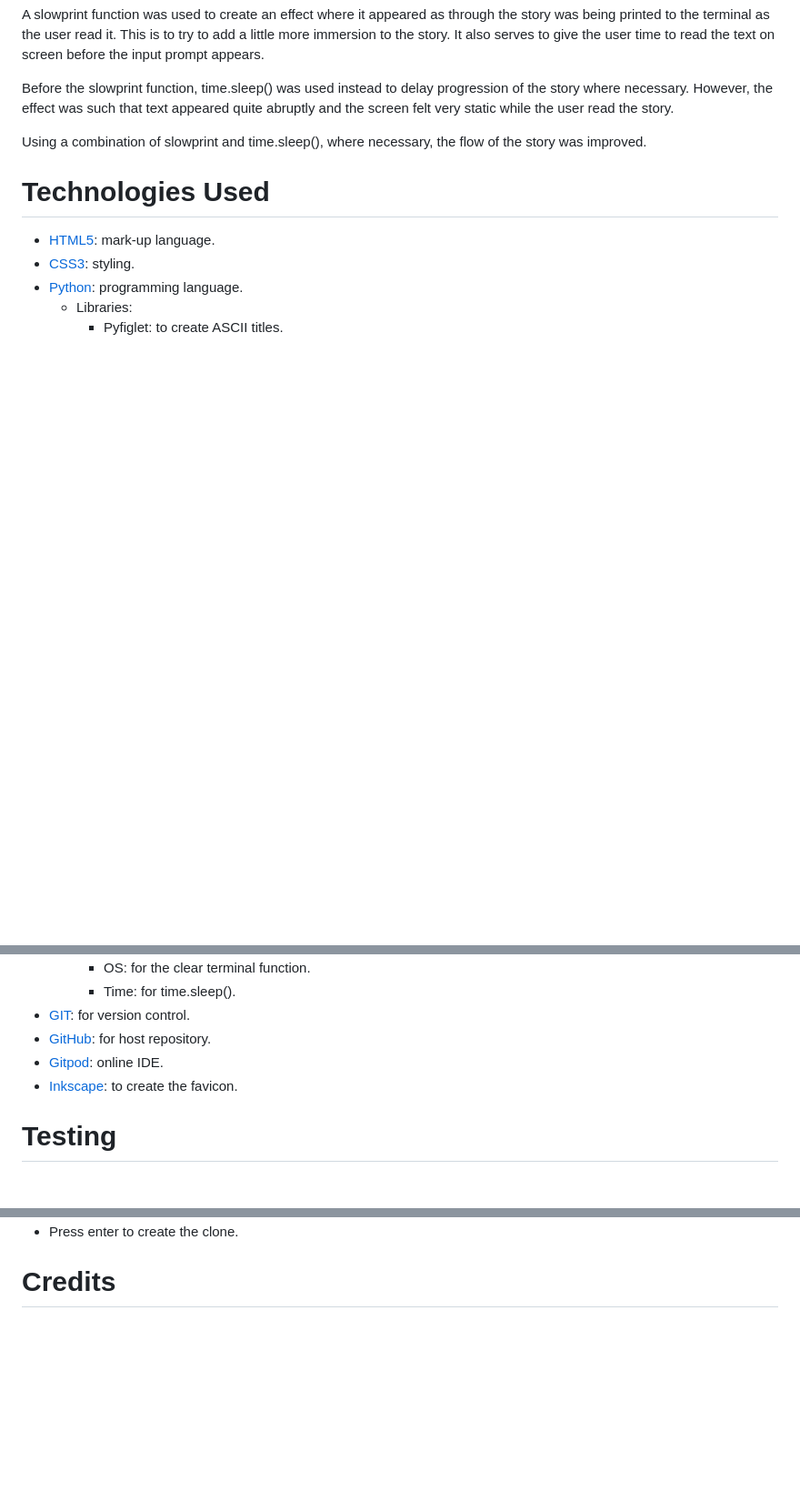
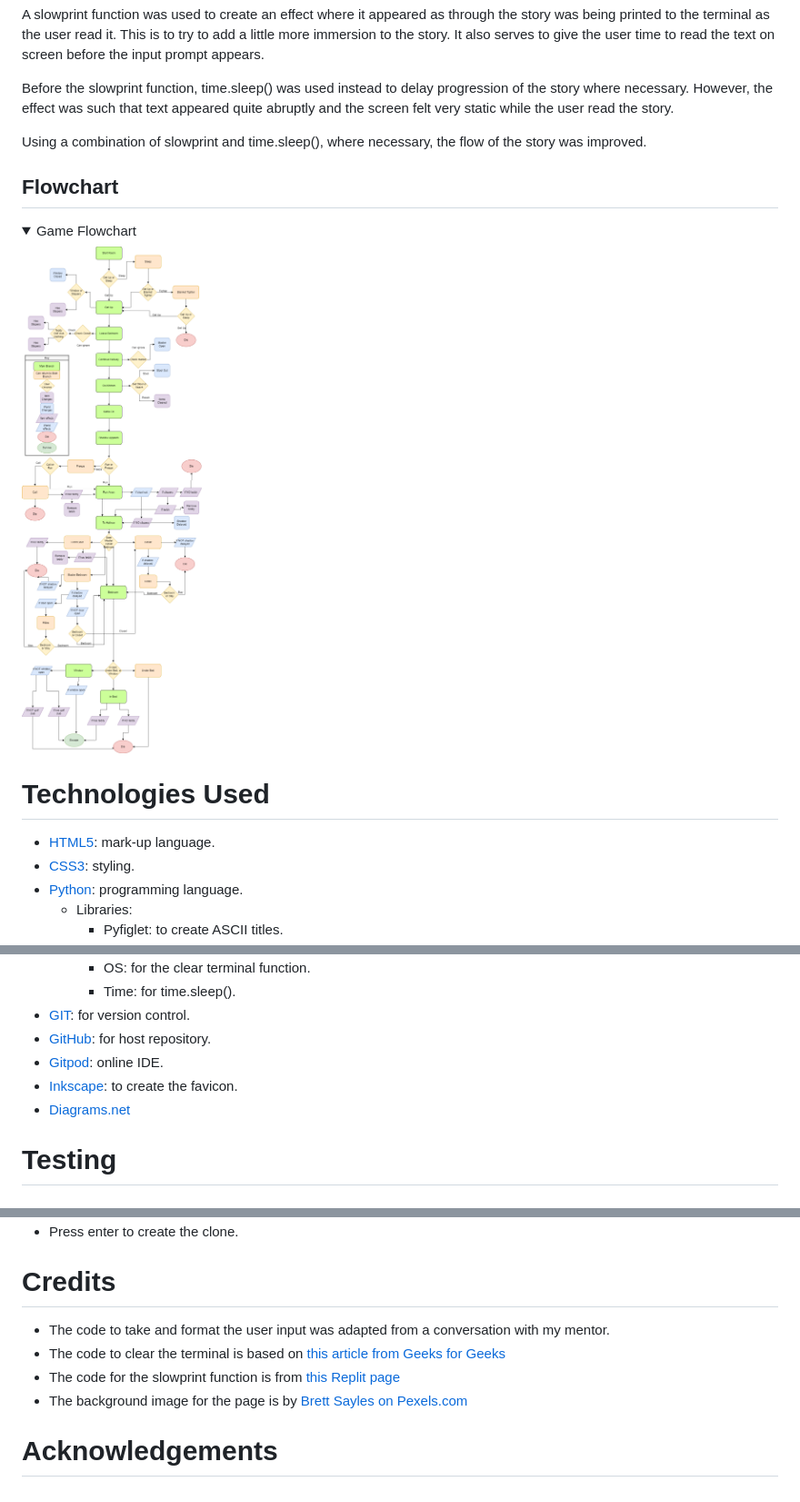
Before and after one commit to SJECollins/ci-pp3-cyoa, a Markdown page: README.md, 3 parts joined by grey strips. Shown: that part at 91% size. Drawn GitHub-style; pictures changed too: readme-docs/game-diagram.png (added); folded sections open; blank space fills up the shorter version.

Commit message:
Update readme. Add flowchart

```diff
--- a/README.md
+++ b/README.md
@@ -86,6 +86,13 @@ Before the slowprint function, time.sleep() was used instead to delay progressio
 
 Using a combination of slowprint and time.sleep(), where necessary, the flow of the story was improved.
 
+## Flowchart
+<details>
+<summary>Game Flowchart</summary>
+
+![Flowchart](readme-docs/game-diagram.png)
+</details>
+
 # Technologies Used
 
 - [HTML5](https://en.wikipedia.org/wiki/HTML5): mark-up language.
@@ -99,6 +106,7 @@ Using a combination of slowprint and time.sleep(), where necessary, the flow of
 - [GitHub](https://github.com): for host repository.
 - [Gitpod](https://www.gitpod.io): online IDE.
 - [Inkscape](https://inkscape.org): to create the favicon.
+- [Diagrams.net](https://www.diagrams.net/)
 
 # Testing
 
@@ -138,3 +146,10 @@ The live site can be found here: [Hide & Seek](https://ci-pp3-hide-and-seek.hero
 - Press enter to create the clone.
 
 # Credits
+
+- The code to take and format the user input was adapted from a conversation with my mentor.
+- The code to clear the terminal is based on [this article from Geeks for Geeks](https://www.geeksforgeeks.org/clear-screen-python/)
+- The code for the slowprint function is from [this Replit page](https://replit.com/talk/learn/The-Slow-Print/44741)
+- The background image for the page is by [Brett Sayles on Pexels.com](https://www.pexels.com/photo/photo-of-a-full-moon-3910141/)
+
+# Acknowledgements
```
